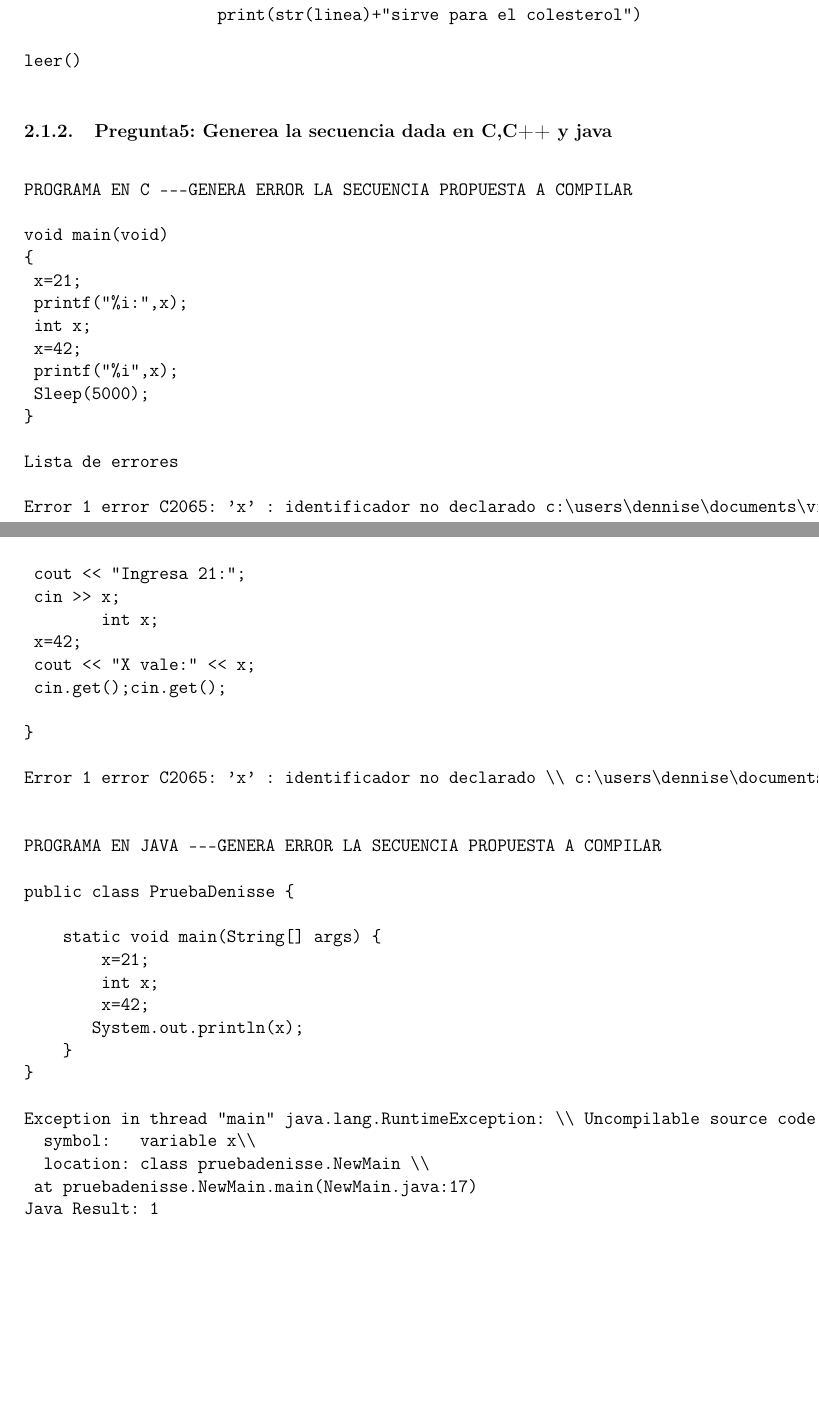
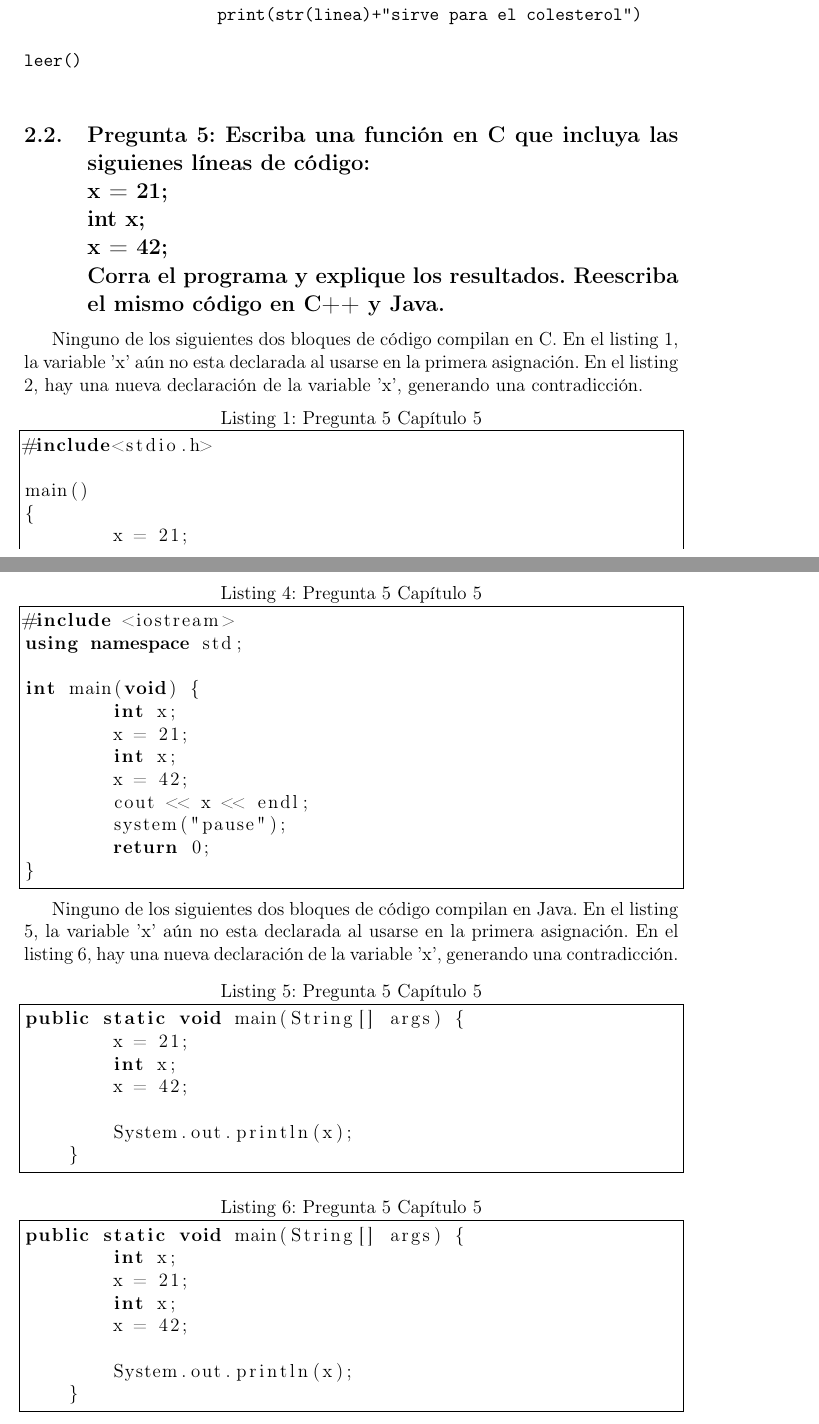
Before and after one commit to jtibau/EjerciciosSebesta, a LaTeX document (EjerciciosSebesta.tex, which reads c5p5.tex): two parts of pages 2 and 3 of 13 before the commit and two parts of pages 2 and 4 of 14 after it, joined at a grey line, cut so that both start at the same text, the shorter picture padded with empty space. Compiled offline with pdfLaTeX.

```diff
--- a/EjerciciosSebesta.tex
+++ b/EjerciciosSebesta.tex
@@ -1,6 +1,6 @@
 \documentclass[12pt,oneside]{article}
 \usepackage{geometry}                                % See geometry.pdf to learn the layout options. There are lots.
-\usepackage{listings}				% Permite utilizar lenguajes de programacion dentro de latex
+\usepackage{listings}				% Perm ite utilizar lenguajes de programacion dentro de latex
 \geometry{a4paper}                                           % ... or a4paper or a5paper or ...
 %\geometry{landscape}                                % Activate for for rotated page geometry
 %\usepackage[parfill]{parskip}                    % Activate to begin paragraphs with an empty line rather than an indent
--- a/c5p5.tex
+++ b/c5p5.tex
@@ -1,34 +1,21 @@
-\subsubsection{Pregunta5: Generea la secuencia dada en C,C++ y java}
+\subsection{Pregunta 5: Escriba una función en C que incluya las siguienes líneas de código: \newline
+x = 21; \newline
+int x; \newline
+x = 42; \newline
+Corra el programa y explique los resultados. Reescriba el mismo código en C++ y Java.}
 
-\begin{verbatim}
+Ninguno de los siguientes dos bloques de código compilan en C. En el listing 1, la variable 'x' aún no esta declarada al usarse en la primera asignación.
+En el listing 2, hay una nueva declaración de la variable 'x', generando una contradicción.
 
-PROGRAMA EN C ---GENERA ERROR LA SECUENCIA PROPUESTA A COMPILAR
+\lstset{language=C}          % Set your language (you can change the language for each code-block optionally)
 
-void main(void)
+\begin{lstlisting}[caption= Pregunta 5 Capítulo 5, label=amb, frame=single]  % Start your code-block
+
+#include<stdio.h>
+
+main()
 {
-	x=21;
-	printf("%i:",x);
+	x = 21;
 	int x;
-	x=42;
-	printf("%i",x);
-	Sleep(5000);
-}
+	x = 42;
 
-Lista de errores
-
-Error	1	error C2065: 'x' : identificador no declarado	c:\users\dennise\documents\visual studio \\ 2010\projects\pruebadenisse\pruebadenisse.cpp	\\10	1	pruebaDenisse
-
-Error	2	error C2065: 'x' : identificador no declarado	c:\users\dennise\documents\visual studio\\ 2010\projects\pruebadenisse\pruebadenisse.cpp	\\11	1	pruebaDenisse
-
-
-PROGRAMA EN C++  ---GENERA ERROR LA SECUENCIA PROPUESTA A COMPILAR
-
-void main(void)
-{
-
-	cout << "Ingresa 21:";
-	cin >> x;
-        int x;
-	x=42;
-	cout << "X vale:" << x;
-	cin.get();cin.get();
@@ -37,2 +28 @@
 
-Error	1	error C2065: 'x' : identificador no declarado \\	c:\users\dennise\documents\visual studio 2010\projects\pruebadenisse\pruebadenisse.cpp\\\	13	1	pruebaDenisse
@@ -40,7 +37,7 @@
 
-PROGRAMA EN JAVA ---GENERA ERROR LA SECUENCIA PROPUESTA A COMPILAR
+	printf("%d", x);
+	getch();
 
-public class PruebaDenisse {
+}
+\end{lstlisting}
 
-    static void main(String[] args) {
-        x=21;
@@ -47,14 +65,43 @@
+\begin{lstlisting}[caption= Pregunta 5 Capítulo 5, label=amb, frame=single]  % Start your code-block
+
+#include <iostream>
+using namespace std;
+
+int main(void) {
+	int x;
+	x = 21;
+	int x;
+	x = 42;
+	cout << x << endl;
+	system("pause");
+	return 0;
+}
+\end{lstlisting}
+
+Ninguno de los siguientes dos bloques de código compilan en Java. En el listing 5, la variable 'x' aún no esta declarada al usarse en la primera asignación.
+En el listing 6, hay una nueva declaración de la variable 'x', generando una contradicción.
+
+\lstset{language=Java}          % Set your language (you can change the language for each code-block optionally)
+
+\begin{lstlisting}[caption= Pregunta 5 Capítulo 5, label=amb, frame=single]  % Start your code-block
+
+public static void main(String[] args) {
+        x = 21;
         int x;
-        x=42;
-       System.out.println(x);
+        x = 42;
+
+        System.out.println(x);
     }
-}
+\end{lstlisting}
 
-Exception in thread "main" java.lang.RuntimeException: \\ Uncompilable source code - cannot find symbol
-  symbol:   variable x\\
-  location: class pruebadenisse.NewMain \\
-	at pruebadenisse.NewMain.main(NewMain.java:17)
-Java Result: 1
+\begin{lstlisting}[caption= Pregunta 5 Capítulo 5, label=amb, frame=single]  % Start your code-block
 
+public static void main(String[] args) {
+        int x;
+        x = 21;
+        int x;
+        x = 42;
 
-\end{verbatim}
+        System.out.println(x);
+    }
+\end{lstlisting}
```
Also changed, not shown: EjerciciosSebesta.tex (2 more changed lines), c5p5.tex (32 more changed lines), 2 other files.
